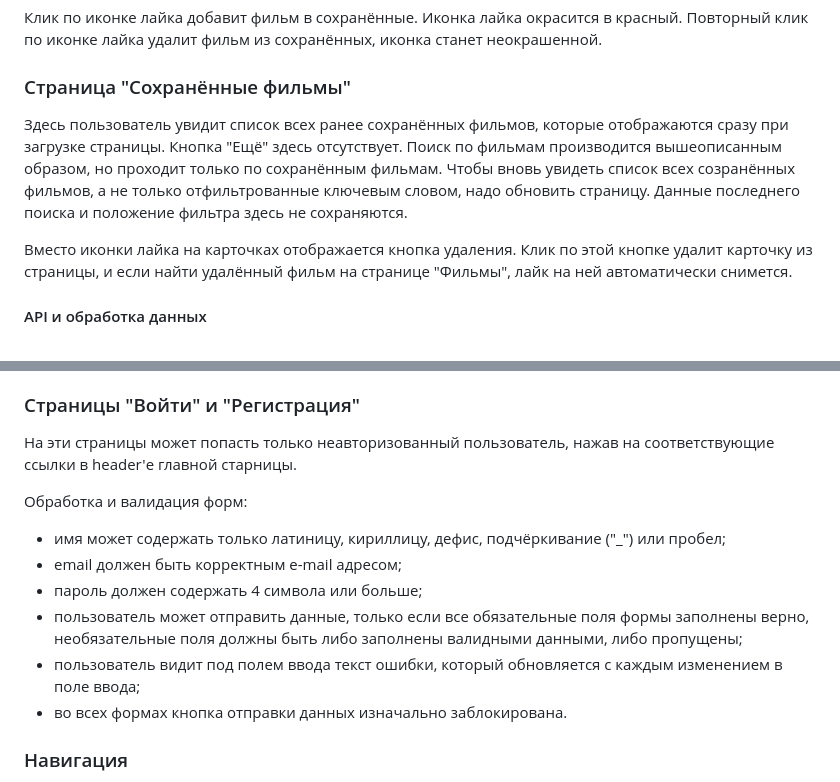
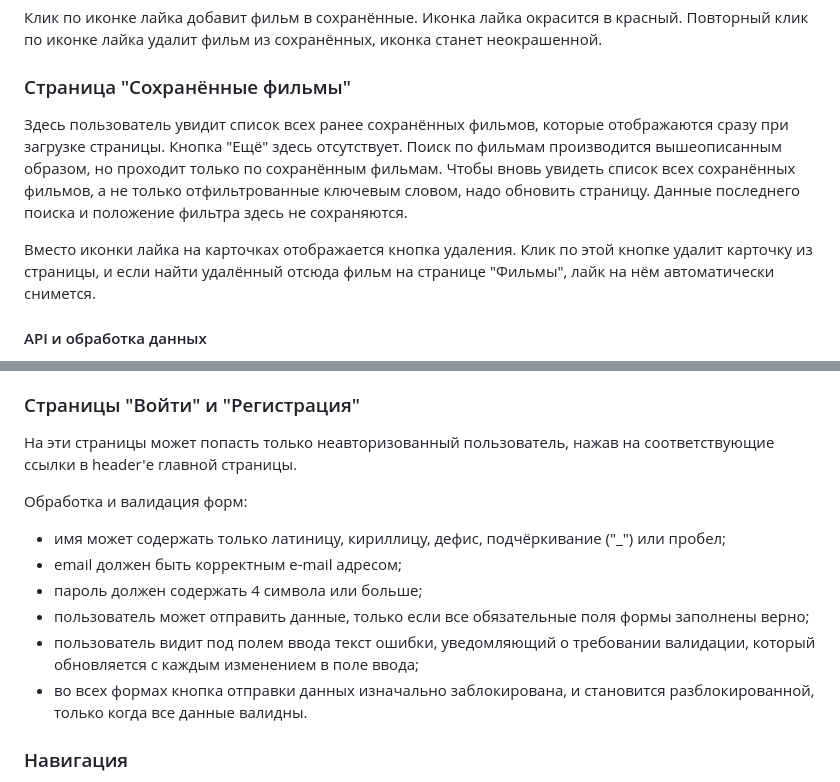
Before and after one commit to Ivan1Vasilyev/movies-explorer-frontend, a Markdown page: README.md, 2 parts joined by grey strips. Rendered like a GitHub page.

```diff
--- a/README.md
+++ b/README.md
@@ -24,10 +24,10 @@ _Дипломный проект, написан в рамках обучени
 
 ### Страница "Сохранённые фильмы"
 
-Здесь пользователь увидит список всех ранее сохранённых фильмов, которые отображаются сразу при загрузке страницы. Кнопка "Ещё" здесь отсутствует. Поиск по фильмам производится вышеописанным образом, но проходит только по сохранённым фильмам. Чтобы вновь увидеть список всех созранённых фильмов, а не только отфильтрованные ключевым словом, надо обновить страницу.
+Здесь пользователь увидит список всех ранее сохранённых фильмов, которые отображаются сразу при загрузке страницы. Кнопка "Ещё" здесь отсутствует. Поиск по фильмам производится вышеописанным образом, но проходит только по сохранённым фильмам. Чтобы вновь увидеть список всех сохранённых фильмов, а не только отфильтрованные ключевым словом, надо обновить страницу.
 Данные последнего поиска и положение фильтра здесь не сохраняются.
 
-Вместо иконки лайка на карточках отображается кнопка удаления. Клик по этой кнопке удалит карточку из страницы, и если найти удалённый фильм на странице "Фильмы", лайк на ней автоматически снимется.
+Вместо иконки лайка на карточках отображается кнопка удаления. Клик по этой кнопке удалит карточку из страницы, и если найти удалённый отсюда фильм на странице "Фильмы", лайк на нём автоматически снимется.
 
 #### API и обработка данных
 
@@ -42,16 +42,16 @@ _Дипломный проект, написан в рамках обучени
 
 ### Страницы "Войти" и "Регистрация"
 
-На эти страницы может попасть только неавторизованный пользователь, нажав на соответствующие ссылки в header'е главной старницы.
+На эти страницы может попасть только неавторизованный пользователь, нажав на соответствующие ссылки в header'е главной страницы.
 
 Обработка и валидация форм:
 
 - имя может содержать только латиницу, кириллицу, дефис, подчёркивание ("\_") или пробел;
 - email должен быть корректным e-mail адресом;
 - пароль должен содержать 4 символа или больше;
-- пользователь может отправить данные, только если все обязательные поля формы заполнены верно, необязательные поля должны быть либо заполнены валидными данными, либо пропущены;
-- пользователь видит под полем ввода текст ошибки, который обновляется с каждым изменением в поле ввода;
-- во всех формах кнопка отправки данных изначально заблокирована.
+- пользователь может отправить данные, только если все обязательные поля формы заполнены верно;
+- пользователь видит под полем ввода текст ошибки, уведомляющий о требовании валидации, который обновляется с каждым изменением в поле ввода;
+- во всех формах кнопка отправки данных изначально заблокирована, и становится разблокированной, только когда все данные валидны.
 
 ### Навигация
 
```
